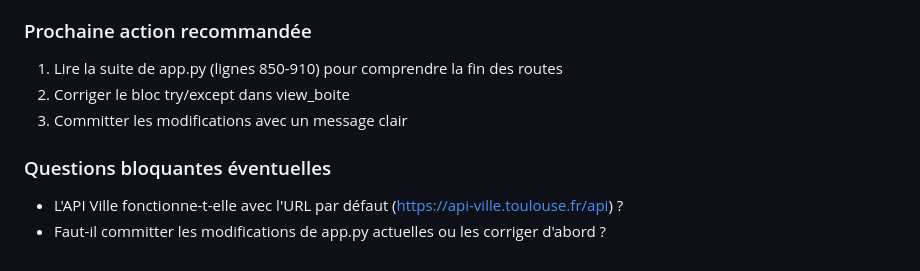
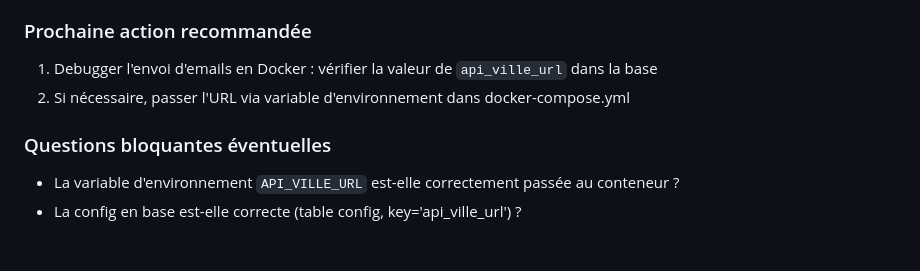
Before and after one commit to Crapoto94/Analyse-mail, a Markdown page: CONTEXT.md, the part around one of its changes. Rendered like a GitHub page.

```diff
--- a/CONTEXT.md
+++ b/CONTEXT.md
@@ -83,9 +72,8 @@ messages = conn.execute(...)  # Hors du try !
 
 ### Prochaine action recommandée
-1. Lire la suite de app.py (lignes 850-910) pour comprendre la fin des routes
-2. Corriger le bloc try/except dans view_boite
-3. Committer les modifications avec un message clair
+1. Debugger l'envoi d'emails en Docker : vérifier la valeur de `api_ville_url` dans la base
+2. Si nécessaire, passer l'URL via variable d'environnement dans docker-compose.yml
 
 ### Questions bloquantes éventuelles
-- L'API Ville fonctionne-t-elle avec l'URL par défaut (https://api-ville.toulouse.fr/api) ?
-- Faut-il committer les modifications de app.py actuelles ou les corriger d'abord ?
+- La variable d'environnement `API_VILLE_URL` est-elle correctement passée au conteneur ?
+- La config en base est-elle correcte (table config, key='api_ville_url') ?
```
Also changed, not shown: other parts of CONTEXT.md (+30 -41 lines).
